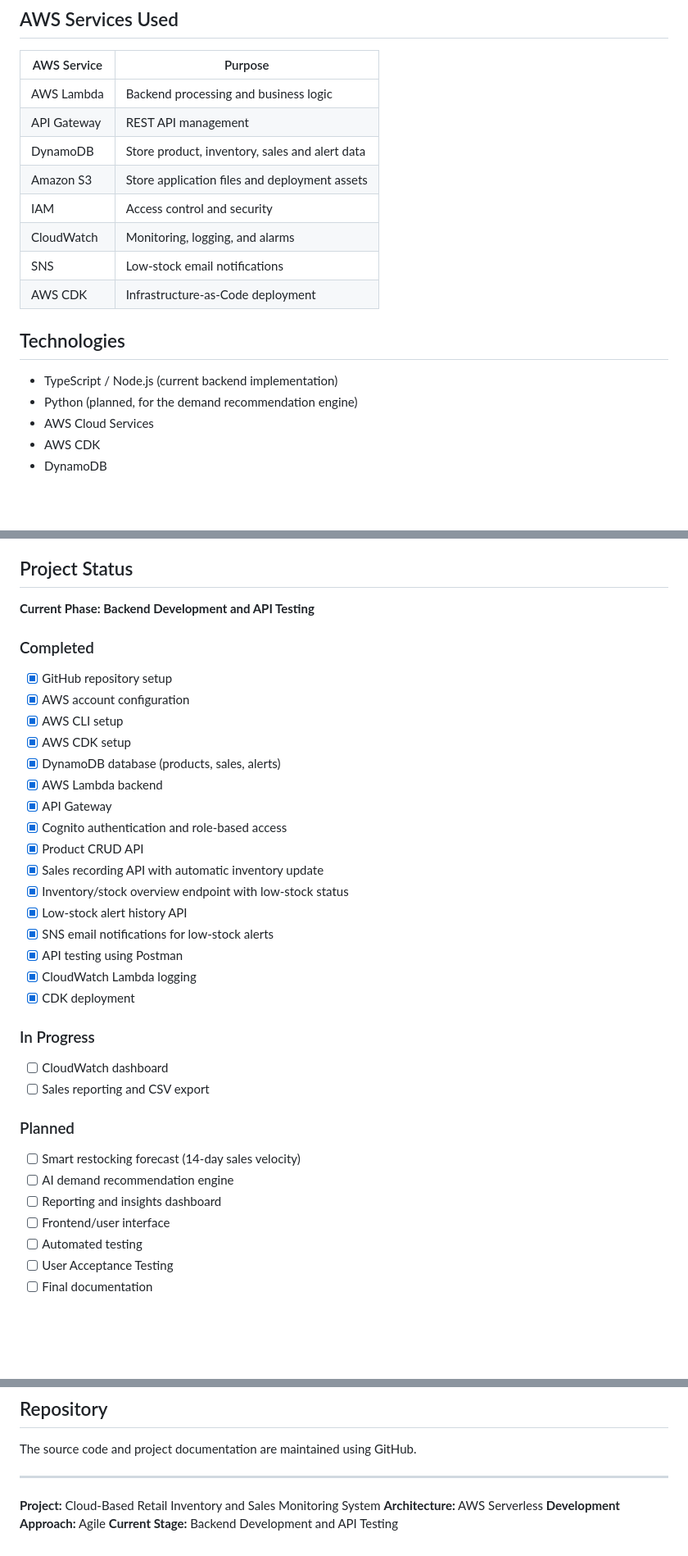
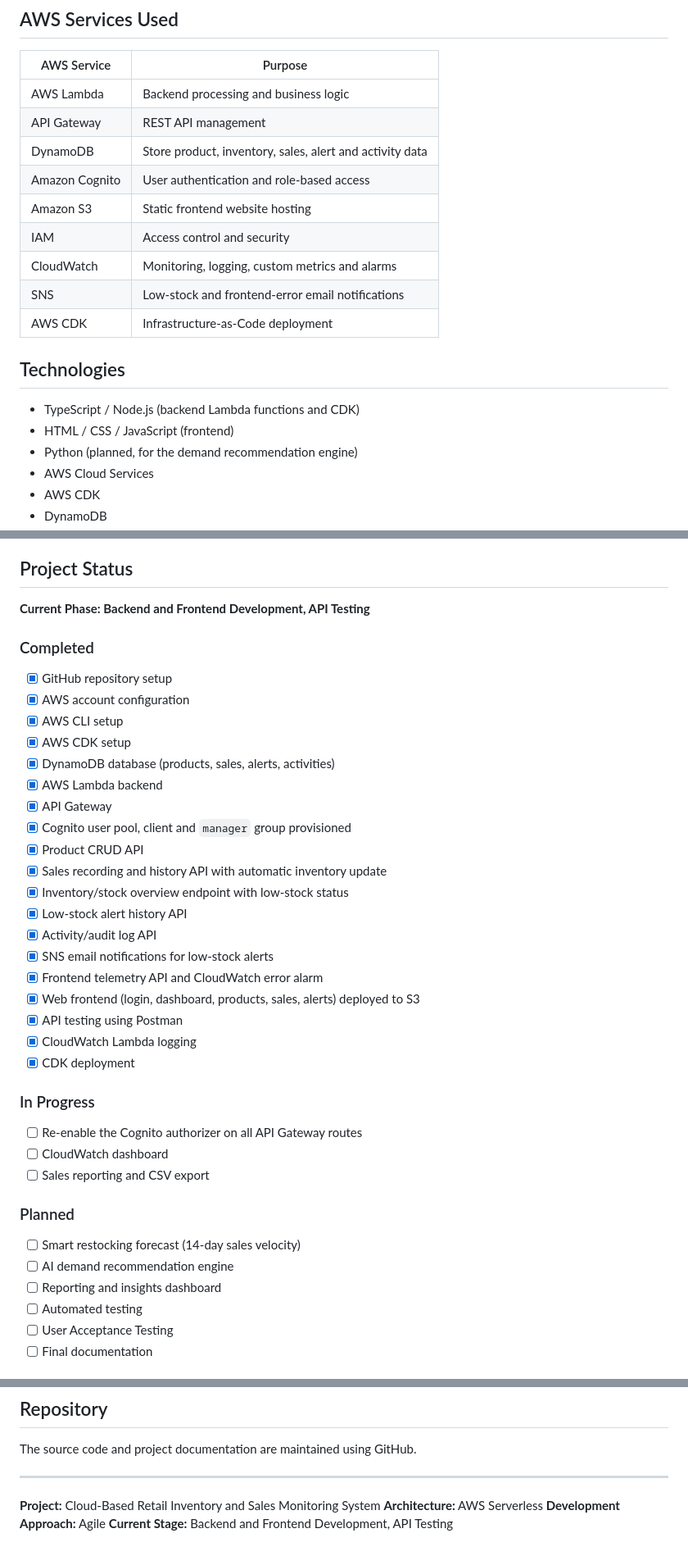
Before and after one commit to samipkafle/cloud-retail-inventory-system, a Markdown page: README.md, 3 parts joined by grey strips. Shown at 82% size. GitHub-like rendering; blank space fills up the shorter version.

```diff
--- a/README.md
+++ b/README.md
@@ -76,16 +78,18 @@ Email Notification
 | ----------- | --------------------------------------------- |
 | AWS Lambda  | Backend processing and business logic         |
 | API Gateway | REST API management                           |
-| DynamoDB    | Store product, inventory, sales and alert data |
-| Amazon S3   | Store application files and deployment assets |
+| DynamoDB    | Store product, inventory, sales, alert and activity data |
+| Amazon Cognito | User authentication and role-based access  |
+| Amazon S3   | Static frontend website hosting               |
 | IAM         | Access control and security                   |
-| CloudWatch  | Monitoring, logging, and alarms               |
-| SNS         | Low-stock email notifications                 |
+| CloudWatch  | Monitoring, logging, custom metrics and alarms |
+| SNS         | Low-stock and frontend-error email notifications |
 | AWS CDK     | Infrastructure-as-Code deployment             |
 
 ## Technologies
 
-* TypeScript / Node.js (current backend implementation)
+* TypeScript / Node.js (backend Lambda functions and CDK)
+* HTML / CSS / JavaScript (frontend)
 * Python (planned, for the demand recommendation engine)
 * AWS Cloud Services
 * AWS CDK
@@ -202,7 +216,7 @@ Documentation includes:
 
 ## Project Status
 
-**Current Phase: Backend Development and API Testing**
+**Current Phase: Backend and Frontend Development, API Testing**
 
 ### Completed
 
@@ -210,21 +224,25 @@ Documentation includes:
 * [x] AWS account configuration
 * [x] AWS CLI setup
 * [x] AWS CDK setup
-* [x] DynamoDB database (products, sales, alerts)
+* [x] DynamoDB database (products, sales, alerts, activities)
 * [x] AWS Lambda backend
 * [x] API Gateway
-* [x] Cognito authentication and role-based access
+* [x] Cognito user pool, client and `manager` group provisioned
 * [x] Product CRUD API
-* [x] Sales recording API with automatic inventory update
+* [x] Sales recording and history API with automatic inventory update
 * [x] Inventory/stock overview endpoint with low-stock status
 * [x] Low-stock alert history API
+* [x] Activity/audit log API
 * [x] SNS email notifications for low-stock alerts
+* [x] Frontend telemetry API and CloudWatch error alarm
+* [x] Web frontend (login, dashboard, products, sales, alerts) deployed to S3
 * [x] API testing using Postman
 * [x] CloudWatch Lambda logging
 * [x] CDK deployment
 
 ### In Progress
 
+* [ ] Re-enable the Cognito authorizer on all API Gateway routes
 * [ ] CloudWatch dashboard
 * [ ] Sales reporting and CSV export
 
@@ -233,7 +251,6 @@ Documentation includes:
 * [ ] Smart restocking forecast (14-day sales velocity)
 * [ ] AI demand recommendation engine
 * [ ] Reporting and insights dashboard
-* [ ] Frontend/user interface
 * [ ] Automated testing
 * [ ] User Acceptance Testing
 * [ ] Final documentation
@@ -251,4 +268,4 @@ The source code and project documentation are maintained using GitHub.
 **Project:** Cloud-Based Retail Inventory and Sales Monitoring System
 **Architecture:** AWS Serverless
 **Development Approach:** Agile
-**Current Stage:** Backend Development and API Testing
+**Current Stage:** Backend and Frontend Development, API Testing
```
Also changed, not shown: other parts of README.md (+24 -12 lines).
